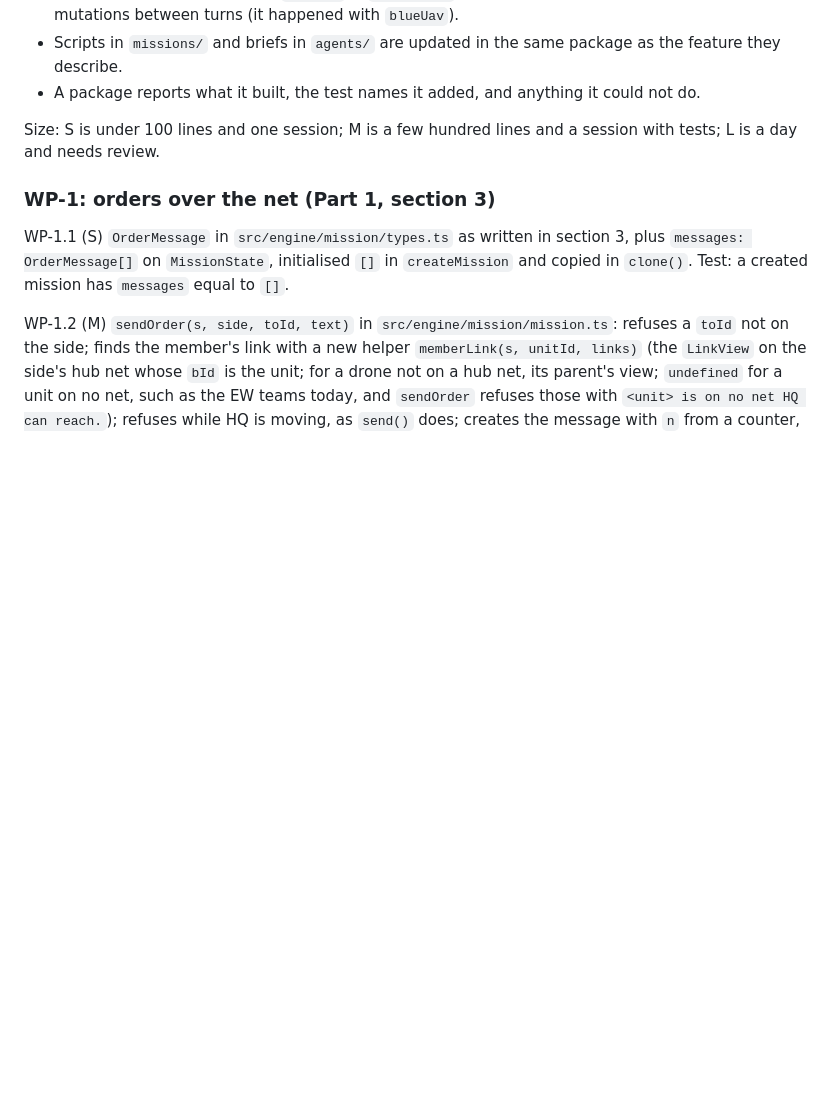
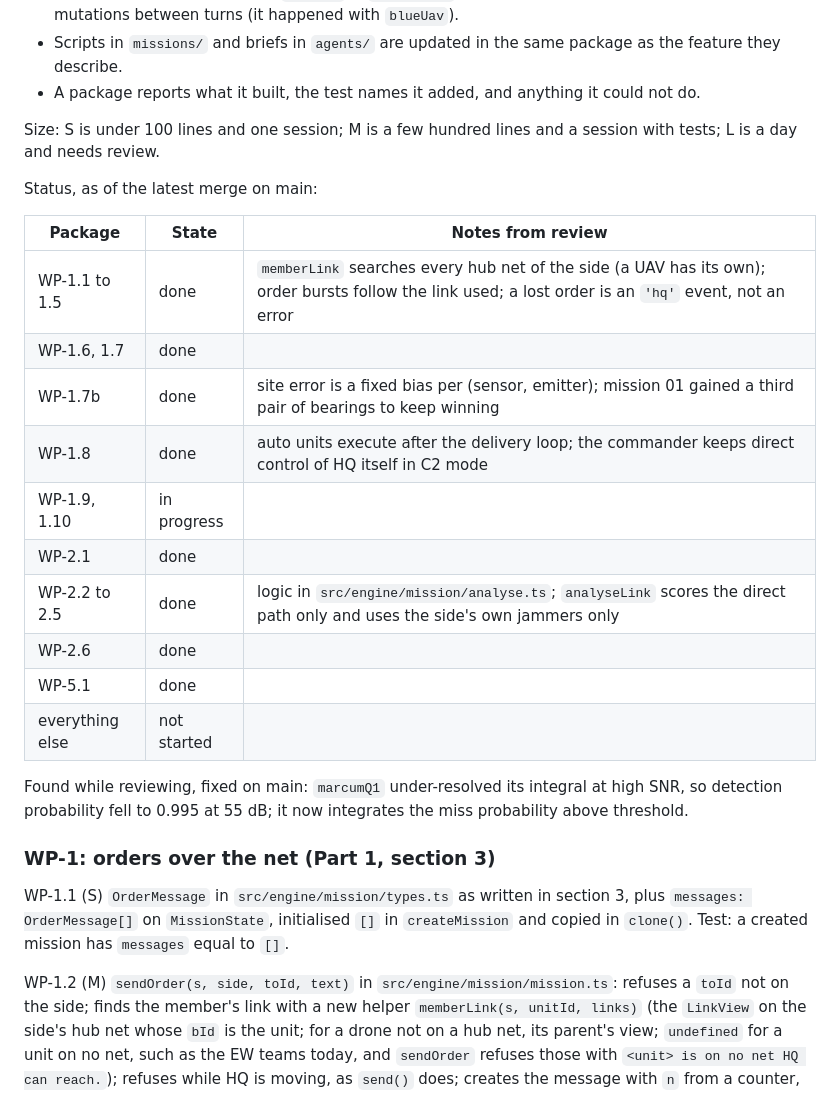
Before and after one commit to kglavin/windjam, a Markdown page: docs/design-hierarchical-agents.md, the part around the change. Rendered like a GitHub page; blank space fills up the shorter version.

Commit message:
Design note: work package status and review notes

```diff
--- a/docs/design-hierarchical-agents.md
+++ b/docs/design-hierarchical-agents.md
@@ -361,6 +361,23 @@ Conventions every package follows:
 
 Size: S is under 100 lines and one session; M is a few hundred lines and a session with tests; L is a day and needs review.
 
+Status, as of the latest merge on main:
+
+| Package | State | Notes from review |
+|---|---|---|
+| WP-1.1 to 1.5 | done | `memberLink` searches every hub net of the side (a UAV has its own); order bursts follow the link used; a lost order is an `'hq'` event, not an error |
+| WP-1.6, 1.7 | done | |
+| WP-1.7b | done | site error is a fixed bias per (sensor, emitter); mission 01 gained a third pair of bearings to keep winning |
+| WP-1.8 | done | auto units execute after the delivery loop; the commander keeps direct control of HQ itself in C2 mode |
+| WP-1.9, 1.10 | in progress | |
+| WP-2.1 | done | |
+| WP-2.2 to 2.5 | done | logic in `src/engine/mission/analyse.ts`; `analyseLink` scores the direct path only and uses the side's own jammers only |
+| WP-2.6 | done | |
+| WP-5.1 | done | |
+| everything else | not started | |
+
+Found while reviewing, fixed on main: `marcumQ1` under-resolved its integral at high SNR, so detection probability fell to 0.995 at 55 dB; it now integrates the miss probability above threshold.
+
 ### WP-1: orders over the net (Part 1, section 3)
 
 WP-1.1 (S) `OrderMessage` in `src/engine/mission/types.ts` as written in section 3, plus `messages: OrderMessage[]` on `MissionState`, initialised `[]` in `createMission` and copied in `clone()`. Test: a created mission has `messages` equal to `[]`.
```
